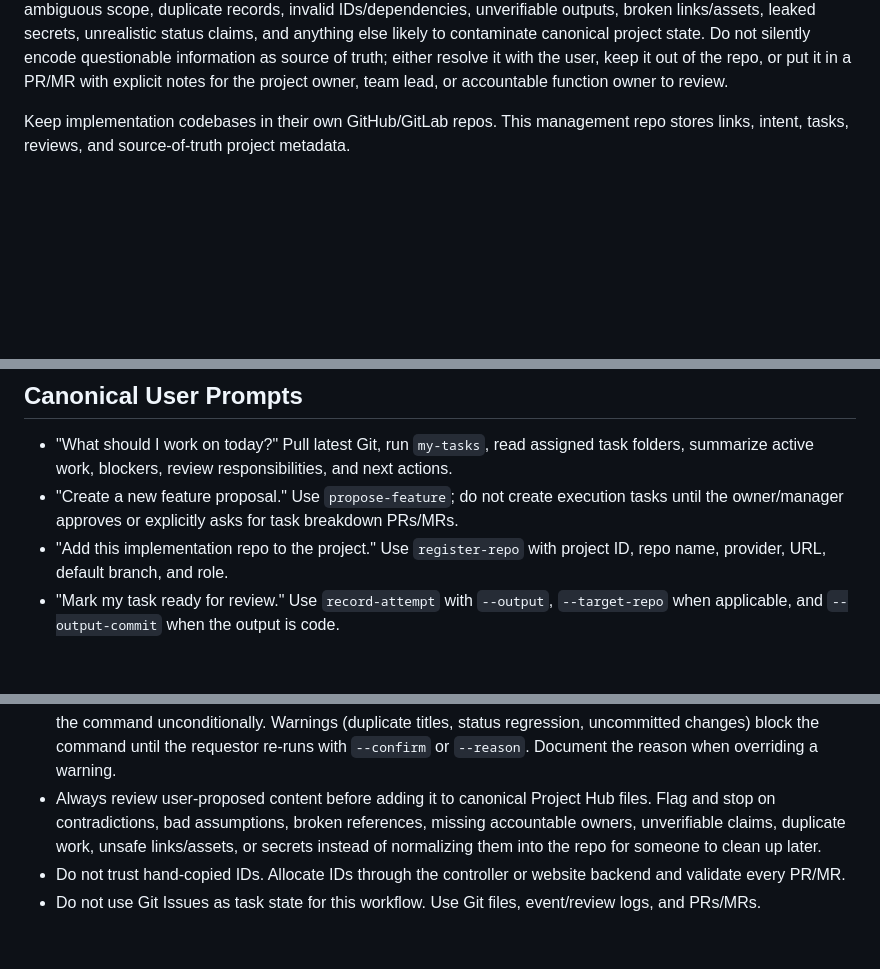
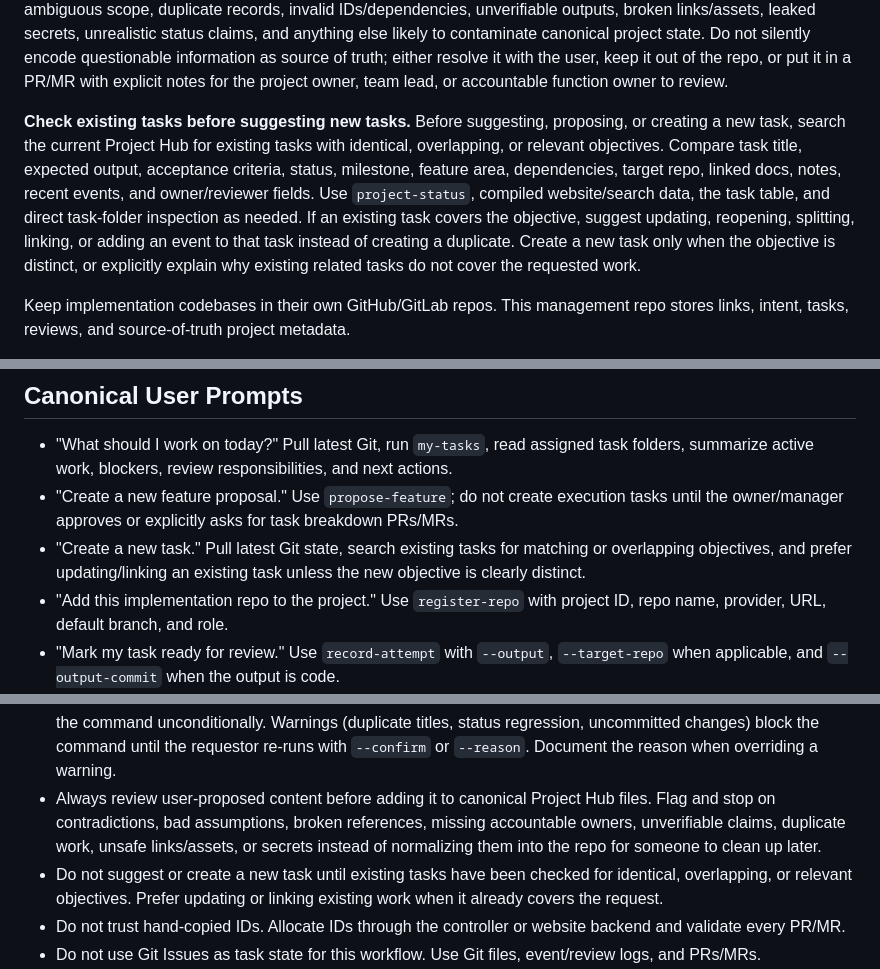
Before and after one commit to Nimitae/git-based-project-management, a Markdown page: SKILL.md, 3 parts joined by grey strips. Drawn GitHub-style; blank space fills up the shorter version.

Commit message:
Check existing tasks before creating new ones

```diff
--- a/SKILL.md
+++ b/SKILL.md
@@ -32,6 +32,8 @@ Note: commands that already require `--reason` (record-verification-failed, with
 **Use Project Hub scripts as far as possible.** Prefer `scripts/git_pm.py` commands, generated launch scripts, smoke tests, and deterministic project-specific scripts over hand-editing Project Hub files. This applies to initialization, validation, compile/audit, project health checks, task creation/updates, documents, milestones, repo registration, asset registration, events, attempts, reviews, withdrawals, supersessions, cancellation, and website startup. Treat direct YAML/Markdown edits as a fallback for one-off prose or a documented script gap; after any direct edit, run the relevant controller validation/audit/compile commands before committing. If a workflow becomes repeated or structurally important, add or extend a deterministic script or website function instead of continuing manual edits.
 
 **Review proposed content before writing it.** Before adding or modifying Project Hub records, docs, tasks, assets, policies, templates, or reviews from user-provided content, inspect the proposed content itself and compare it against existing repo state. Flag inconsistencies, contradictions, stale assumptions, missing owners or staff emails, ambiguous scope, duplicate records, invalid IDs/dependencies, unverifiable outputs, broken links/assets, leaked secrets, unrealistic status claims, and anything else likely to contaminate canonical project state. Do not silently encode questionable information as source of truth; either resolve it with the user, keep it out of the repo, or put it in a PR/MR with explicit notes for the project owner, team lead, or accountable function owner to review.
+
+**Check existing tasks before suggesting new tasks.** Before suggesting, proposing, or creating a new task, search the current Project Hub for existing tasks with identical, overlapping, or relevant objectives. Compare task title, expected output, acceptance criteria, status, milestone, feature area, dependencies, target repo, linked docs, notes, recent events, and owner/reviewer fields. Use `project-status`, compiled website/search data, the task table, and direct task-folder inspection as needed. If an existing task covers the objective, suggest updating, reopening, splitting, linking, or adding an event to that task instead of creating a duplicate. Create a new task only when the objective is distinct, or explicitly explain why existing related tasks do not cover the requested work.
 
 Keep implementation codebases in their own GitHub/GitLab repos. This management repo stores links, intent, tasks, reviews, and source-of-truth project metadata.
 
@@ -82,6 +84,7 @@ When a reviewer asks what needs review, start with `review-queue`, then inspect
 
 - "What should I work on today?" Pull latest Git, run `my-tasks`, read assigned task folders, summarize active work, blockers, review responsibilities, and next actions.
 - "Create a new feature proposal." Use `propose-feature`; do not create execution tasks until the owner/manager approves or explicitly asks for task breakdown PRs/MRs.
+- "Create a new task." Pull latest Git state, search existing tasks for matching or overlapping objectives, and prefer updating/linking an existing task unless the new objective is clearly distinct.
 - "Add this implementation repo to the project." Use `register-repo` with project ID, repo name, provider, URL, default branch, and role.
 - "Mark my task ready for review." Use `record-attempt` with `--output`, `--target-repo` when applicable, and `--output-commit` when the output is code.
 - "Review this task." Verify output access, task acceptance criteria, registered target repo, and output commit. Approve only when objective checks pass; otherwise use `record-verification-failed` or `review-task --decision changes_requested`.
@@ -253,6 +256,7 @@ Treat live docs and historical records differently. Update live docs when termin
 - Always pull latest Git state before reading or modifying project files (`git pull --ff-only`) and repeat pulls regularly during longer work or review sessions. Use `--no-pull` only when explicitly working offline or when you have already pulled in the same session and have a concrete reason not to refresh.
 - Always check for conflicts before applying any write operation. Hard errors (missing project, missing task) block the command unconditionally. Warnings (duplicate titles, status regression, uncommitted changes) block the command until the requestor re-runs with `--confirm` or `--reason`. Document the reason when overriding a warning.
 - Always review user-proposed content before adding it to canonical Project Hub files. Flag and stop on contradictions, bad assumptions, broken references, missing accountable owners, unverifiable claims, duplicate work, unsafe links/assets, or secrets instead of normalizing them into the repo for someone to clean up later.
+- Do not suggest or create a new task until existing tasks have been checked for identical, overlapping, or relevant objectives. Prefer updating or linking existing work when it already covers the request.
 - Do not trust hand-copied IDs. Allocate IDs through the controller or website backend and validate every PR/MR.
 - Do not use Git Issues as task state for this workflow. Use Git files, event/review logs, and PRs/MRs.
 - Do not let the website mutate the default branch directly. It must create a branch and PR/MR, or produce a local proposal in dry-run mode.
```
